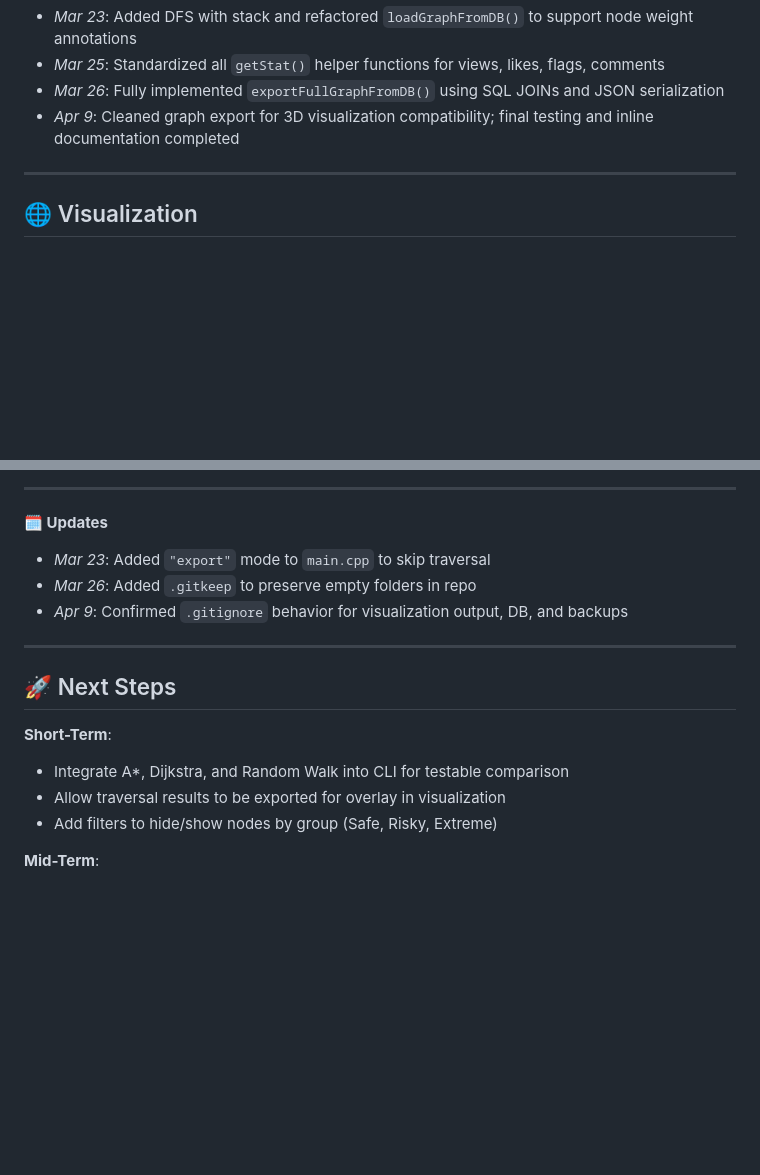
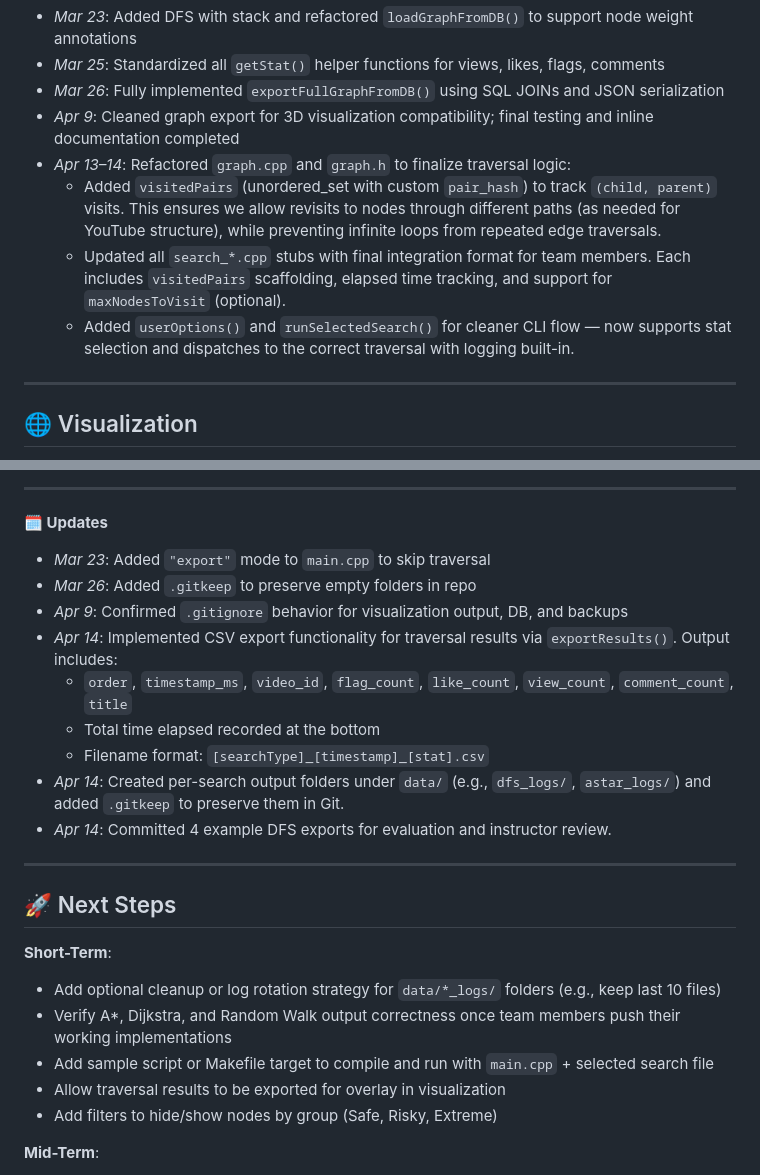
Before and after one commit to CouldBeYourMom/suggestion-path-mapping, a Markdown page: docs/dev_notes.md, 2 parts joined by grey strips. GitHub-like rendering; blank space fills up the shorter version.

Commit message:
Update docs/dev_notes.md
Reflect changes made to repo in docs/dev_notes.md

```diff
--- a/docs/dev_notes.md
+++ b/docs/dev_notes.md
@@ -75,6 +75,10 @@ Sections below reflect major functional areas with short, dated updates to track
 - *Mar 25*: Standardized all `getStat()` helper functions for views, likes, flags, comments
 - *Mar 26*: Fully implemented `exportFullGraphFromDB()` using SQL JOINs and JSON serialization
 - *Apr 9*: Cleaned graph export for 3D visualization compatibility; final testing and inline documentation completed
+- *Apr 13–14*: Refactored `graph.cpp` and `graph.h` to finalize traversal logic:
+  - Added `visitedPairs` (unordered_set with custom `pair_hash`) to track `(child, parent)` visits. This ensures we allow revisits to nodes through different paths (as needed for YouTube structure), while preventing infinite loops from repeated edge traversals.
+  - Updated all `search_*.cpp` stubs with final integration format for team members. Each includes `visitedPairs` scaffolding, elapsed time tracking, and support for `maxNodesToVisit` (optional).
+  - Added `userOptions()` and `runSelectedSearch()` for cleaner CLI flow — now supports stat selection and dispatches to the correct traversal with logging built-in.
 
 ---
 
@@ -109,13 +113,20 @@ Sections below reflect major functional areas with short, dated updates to track
 - *Mar 23*: Added `"export"` mode to `main.cpp` to skip traversal
 - *Mar 26*: Added `.gitkeep` to preserve empty folders in repo
 - *Apr 9*: Confirmed `.gitignore` behavior for visualization output, DB, and backups
-
+- *Apr 14*: Implemented CSV export functionality for traversal results via `exportResults()`. Output includes:
+  - `order`, `timestamp_ms`, `video_id`, `flag_count`, `like_count`, `view_count`, `comment_count`, `title`
+  - Total time elapsed recorded at the bottom
+  - Filename format: `[searchType]_[timestamp]_[stat].csv`
+- *Apr 14*: Created per-search output folders under `data/` (e.g., `dfs_logs/`, `astar_logs/`) and added `.gitkeep` to preserve them in Git.
+- *Apr 14*: Committed 4 example DFS exports for evaluation and instructor review.
 ---
 
 ## 🚀 Next Steps
 
 **Short-Term**:
-- Integrate A*, Dijkstra, and Random Walk into CLI for testable comparison
+- Add optional cleanup or log rotation strategy for `data/*_logs/` folders (e.g., keep last 10 files)
+- Verify A*, Dijkstra, and Random Walk output correctness once team members push their working implementations
+- Add sample script or Makefile target to compile and run with `main.cpp` + selected search file
 - Allow traversal results to be exported for overlay in visualization
 - Add filters to hide/show nodes by group (Safe, Risky, Extreme)
 
```
